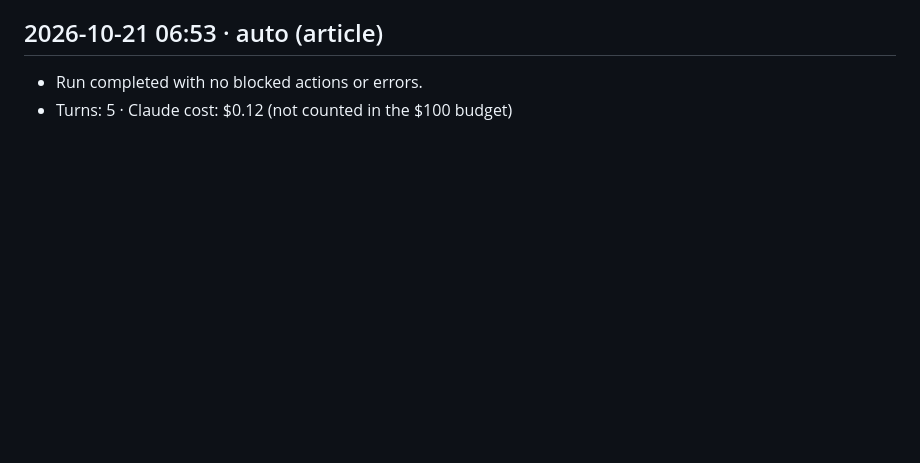
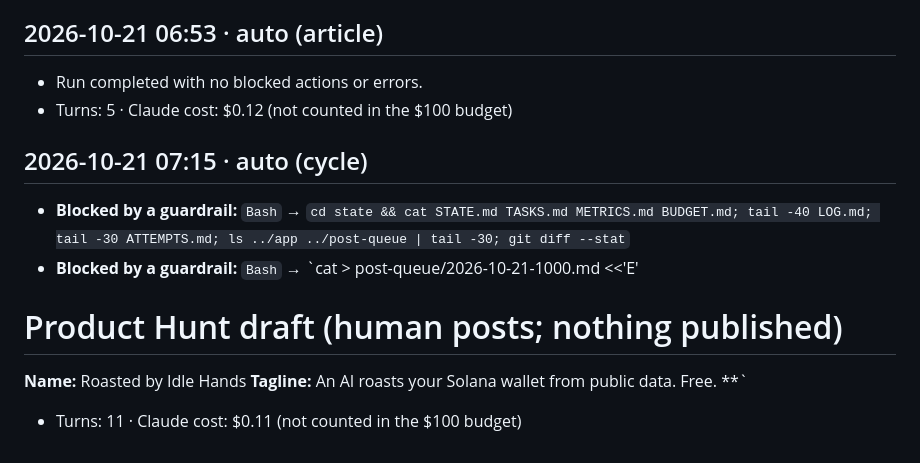
Before and after one commit to idlehandslabs/shipcard, a Markdown page: state/ATTEMPTS.md, the part around the change. Rendered like a GitHub page; blank space fills up the shorter version.

Commit message:
chore: run bookkeeping 2026-10-21T07:15:32Z

```diff
--- a/state/ATTEMPTS.md
+++ b/state/ATTEMPTS.md
@@ -192,3 +192,13 @@ test('slow burner rule', () => {
 ## 2026-10-21 06:53 · auto (article)
 - Run completed with no blocked actions or errors.
 - Turns: 5 · Claude cost: $0.12 (not counted in the $100 budget)
+
+## 2026-10-21 07:15 · auto (cycle)
+- **Blocked by a guardrail:** `Bash` → `cd state && cat STATE.md TASKS.md METRICS.md BUDGET.md; tail -40 LOG.md; tail -30 ATTEMPTS.md; ls ../app ../post-queue | tail -30; git diff --stat`
+- **Blocked by a guardrail:** `Bash` → `cat > post-queue/2026-10-21-1000.md <<'E'
+# Product Hunt draft (human posts; nothing published)
+
+**Name:** Roasted by Idle Hands
+**Tagline:** An AI roasts your Solana wallet from public data. Free.
+**`
+- Turns: 11 · Claude cost: $0.11 (not counted in the $100 budget)
```
Also changed, not shown: state/LOG.md (+1 -0 lines).
